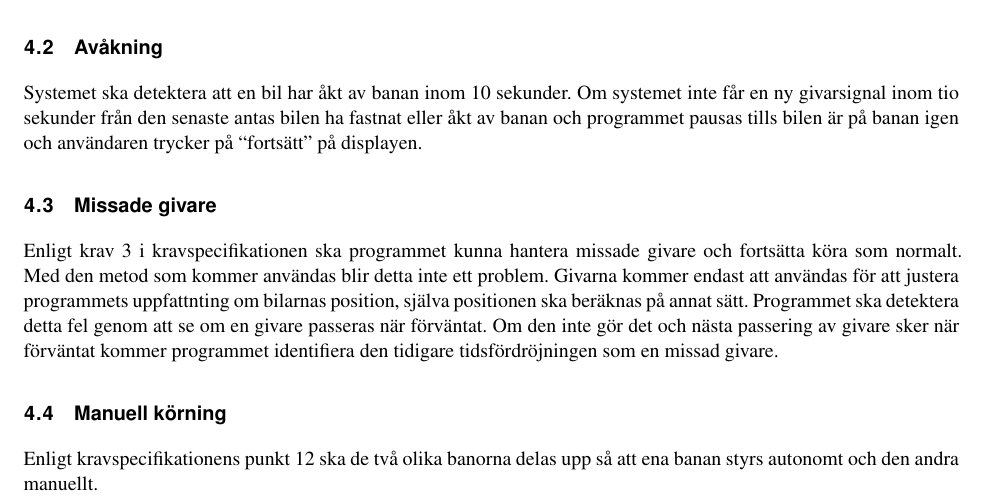
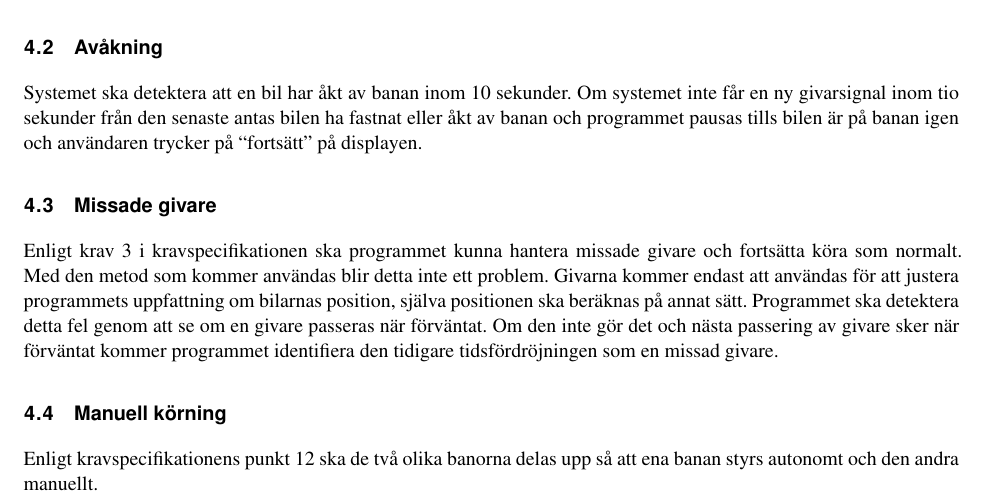
Before and after one commit to sornas/tfyy51, a LaTeX document (Dokument/Designspec/root.tex, which reads Dokument/Designspec/events/missade-givare.tex): part of page 6 of 9, cut so that both start at the same text. Compiled offline with pdfLaTeX.

Commit message:
Ändrade stavfel i missade-givare.tex

```diff
--- a/Dokument/Designspec/events/missade-givare.tex
+++ b/Dokument/Designspec/events/missade-givare.tex
@@ -1,6 +1,6 @@
 Enligt krav 3 i kravspecifikationen ska programmet kunna hantera missade givare
 och fortsätta köra som normalt. Med den metod som kommer användas blir detta inte ett problem.
-Givarna kommer endast att användas för att justera programmets uppfattnting om bilarnas position,
+Givarna kommer endast att användas för att justera programmets uppfattning om bilarnas position,
 själva positionen ska beräknas på annat sätt.  Programmet ska detektera detta
 fel genom att  se om en givare passeras när förväntat. Om den inte gör det och nästa
 passering av givare sker när förväntat kommer programmet
```
